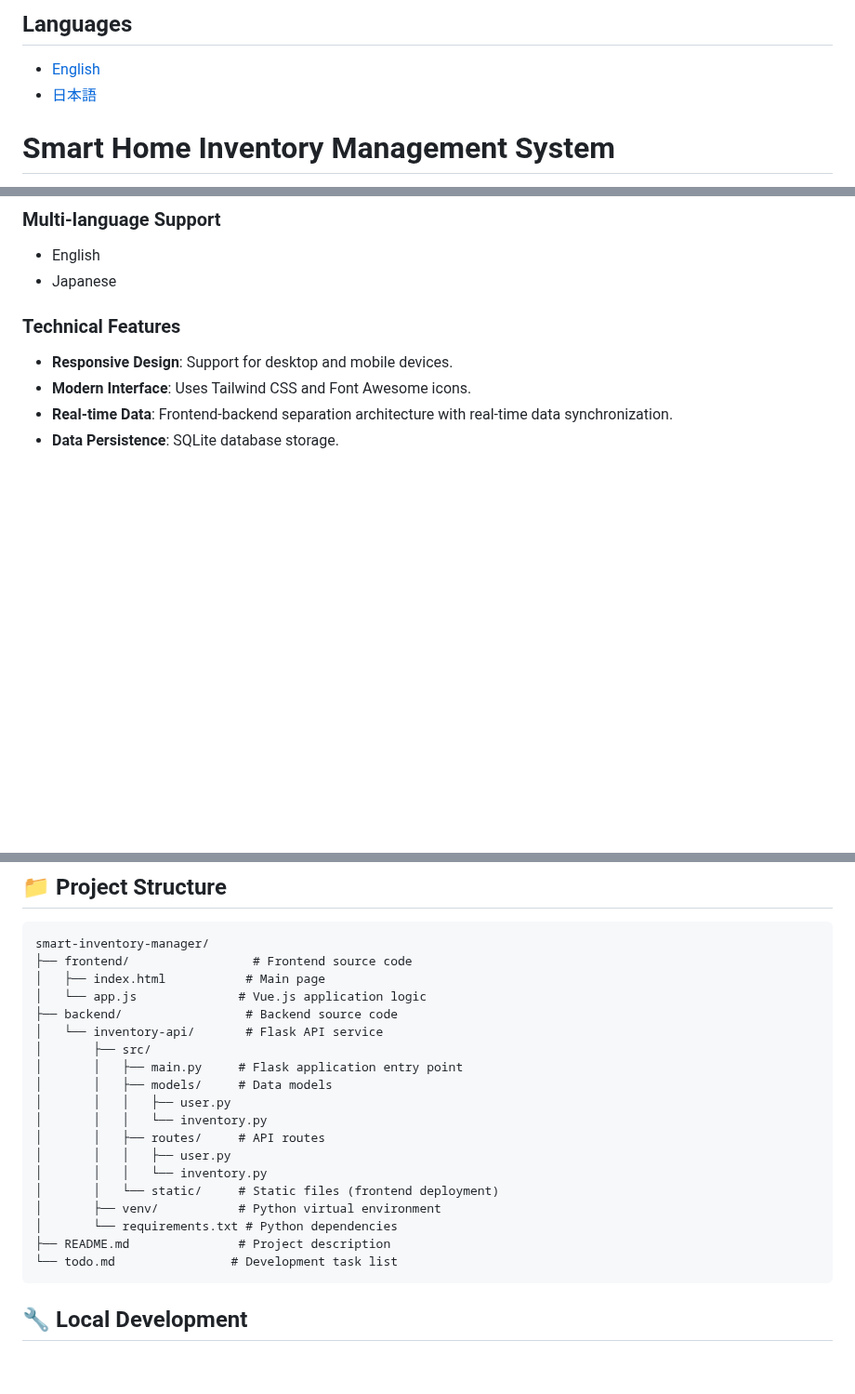
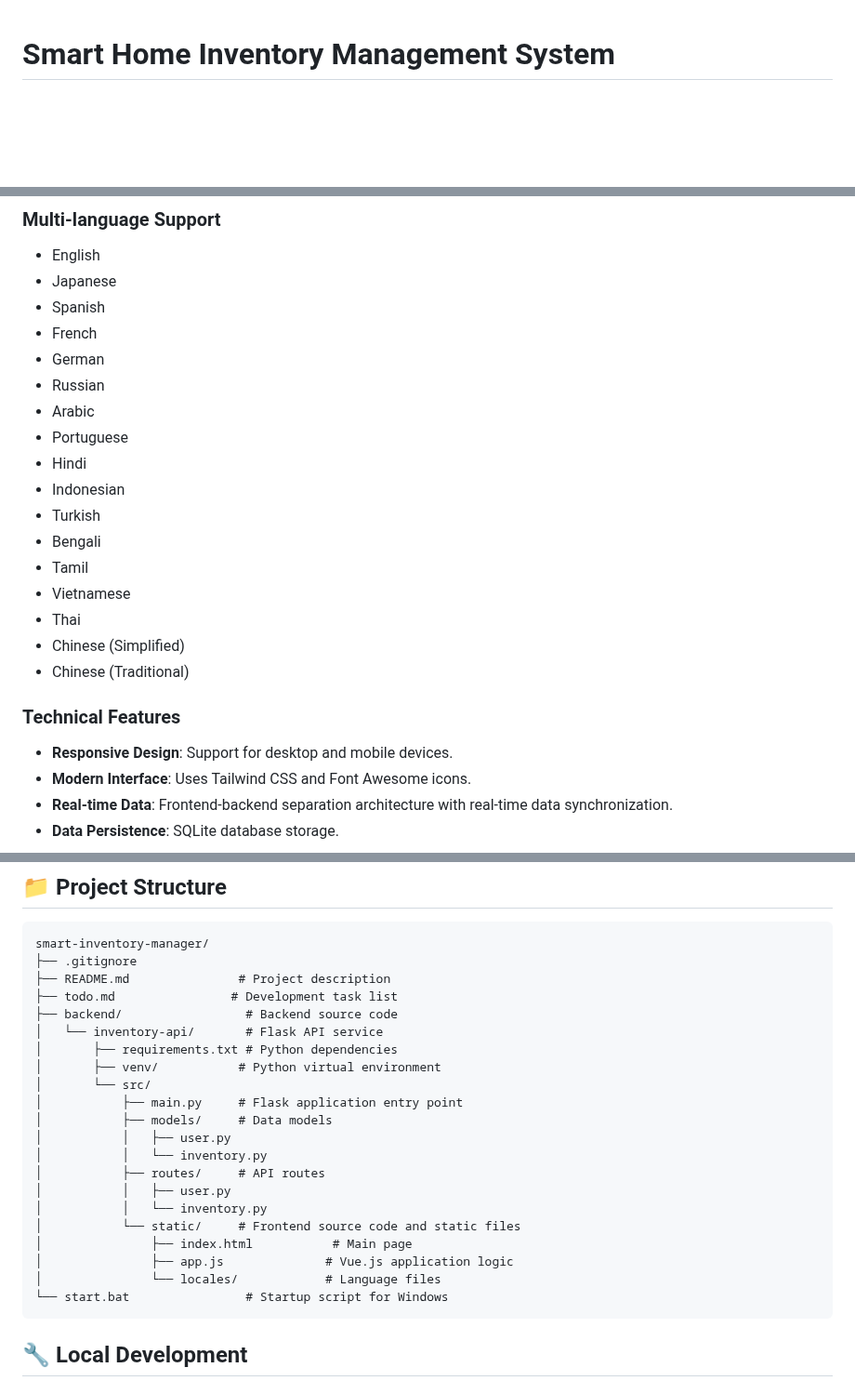
Before and after one commit to chronie-shizutoki/smart-inventory-manager, a Markdown page: README.md, 3 parts joined by grey strips. Shown at 93% size. Rendered like a GitHub page; blank space fills up the shorter version.

````diff
--- a/README.md
+++ b/README.md
@@ -1,7 +1,3 @@
-## Languages
-- [English](README.md)
-- [日本語](README-ja.md)
-
 # Smart Home Inventory Management System
 
 A modern web application for home inventory management, supporting multiple languages and intelligent features.
@@ -26,6 +22,21 @@ A modern web application for home inventory management, supporting multiple lang
 ### Multi-language Support
 - English
 - Japanese
+- Spanish
+- French
+- German
+- Russian
+- Arabic
+- Portuguese
+- Hindi
+- Indonesian
+- Turkish
+- Bengali
+- Tamil
+- Vietnamese
+- Thai
+- Chinese (Simplified)
+- Chinese (Traditional)
 
 ### Technical Features
 - **Responsive Design**: Support for desktop and mobile devices.
@@ -52,24 +63,26 @@ A modern web application for home inventory management, supporting multiple lang
 
 ```
 smart-inventory-manager/
-├── frontend/                 # Frontend source code
-│   ├── index.html           # Main page
-│   └── app.js              # Vue.js application logic
+├── .gitignore
+├── README.md               # Project description
+├── todo.md                # Development task list
 ├── backend/                 # Backend source code
 │   └── inventory-api/       # Flask API service
-│       ├── src/
-│       │   ├── main.py     # Flask application entry point
-│       │   ├── models/     # Data models
-│       │   │   ├── user.py
-│       │   │   └── inventory.py
-│       │   ├── routes/     # API routes
-│       │   │   ├── user.py
-│       │   │   └── inventory.py
-│       │   └── static/     # Static files (frontend deployment)
+│       ├── requirements.txt # Python dependencies
 │       ├── venv/           # Python virtual environment
-│       └── requirements.txt # Python dependencies
-├── README.md               # Project description
-└── todo.md                # Development task list
+│       └── src/
+│           ├── main.py     # Flask application entry point
+│           ├── models/     # Data models
+│           │   ├── user.py
+│           │   └── inventory.py
+│           ├── routes/     # API routes
+│           │   ├── user.py
+│           │   └── inventory.py
+│           └── static/     # Frontend source code and static files
+│               ├── index.html           # Main page
+│               ├── app.js              # Vue.js application logic
+│               └── locales/            # Language files
+└── start.bat                # Startup script for Windows
 ```
 
 ## 🔧 Local Development
````
Also changed, not shown: README-ja.md (deleted, +0 -161 lines).
